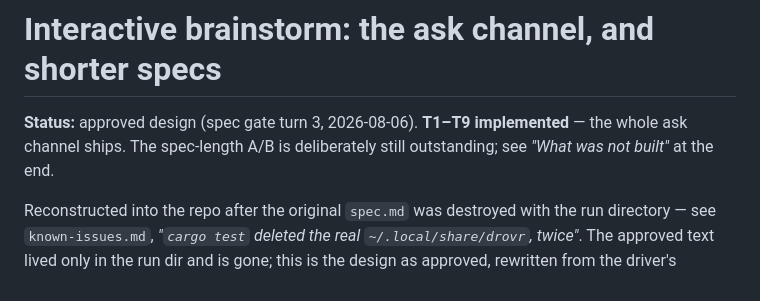
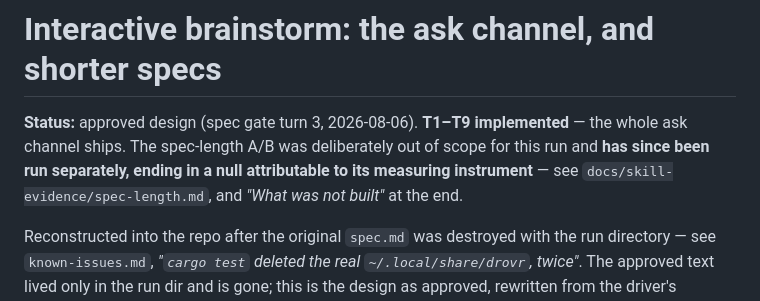
Before and after one commit to sauyon/drovr, a Markdown page: docs/interactive-brainstorm.md, the part around the change. Rendered like a GitHub page.

```diff
--- a/docs/interactive-brainstorm.md
+++ b/docs/interactive-brainstorm.md
@@ -1,8 +1,9 @@
 # Interactive brainstorm: the ask channel, and shorter specs
 
 **Status:** approved design (spec gate turn 3, 2026-08-06). **T1–T9 implemented** — the whole
-ask channel ships. The spec-length A/B is deliberately still outstanding; see
-*"What was not built"* at the end.
+ask channel ships. The spec-length A/B was deliberately out of scope for this run and **has since
+been run separately, ending in a null attributable to its measuring instrument** — see
+`docs/skill-evidence/spec-length.md`, and *"What was not built"* at the end.
 
 Reconstructed into the repo after the original `spec.md` was destroyed with the run directory —
 see `known-issues.md`, *"`cargo test` deleted the real `~/.local/share/drovr`, twice"*. The
```
Also changed, not shown: docs/skill-evidence/spec-length.md (+29 -18 lines), 1 other file.
